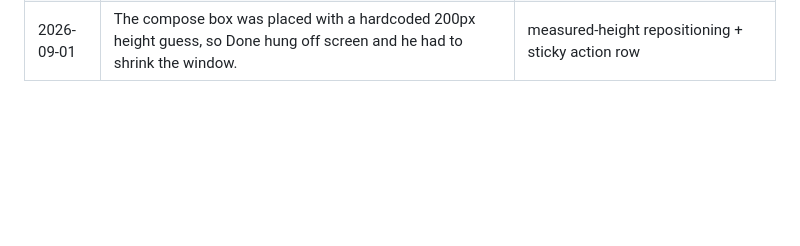
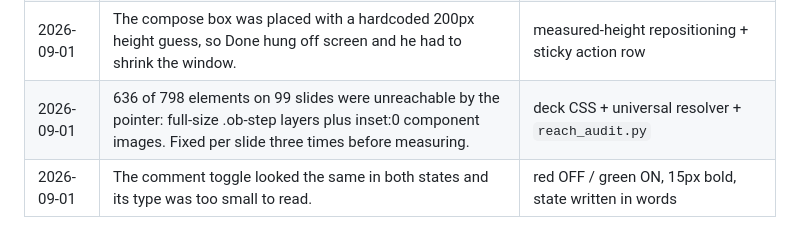
Before and after one commit to sdspieg/rubase-workshop-gatech-2608, a Markdown page: skills/html-slides/LESSONS.md, the part around the change. Rendered like a GitHub page; blank space fills up the shorter version.

```diff
--- a/skills/html-slides/LESSONS.md
+++ b/skills/html-slides/LESSONS.md
@@ -26,3 +26,5 @@ enforcing check is a lesson that will be unlearned; the "enforced by" column is
 | 2026-09-01 | Every build step carries a FULL-SIZE svg overlay, so hit-testing returned the svg root at all 560 probe points and no part of an SVG slide could be selected. | review.js resolves geometrically; rule VISUAL_SPEC section 6 |
 | 2026-09-01 | check_regressions invented 53 SVG collisions by matching "<svg>" inside a CSS COMMENT and swallowing the stylesheet. | scoped per section |
 | 2026-09-01 | The compose box was placed with a hardcoded 200px height guess, so Done hung off screen and he had to shrink the window. | measured-height repositioning + sticky action row |
+| 2026-09-01 | 636 of 798 elements on 99 slides were unreachable by the pointer: full-size .ob-step layers plus inset:0 component images. Fixed per slide three times before measuring. | deck CSS + universal resolver + `reach_audit.py` |
+| 2026-09-01 | The comment toggle looked the same in both states and its type was too small to read. | red OFF / green ON, 15px bold, state written in words |
```
Also changed, not shown: skills/html-slides/VISUAL_SPEC.md (+20 -0 lines).
